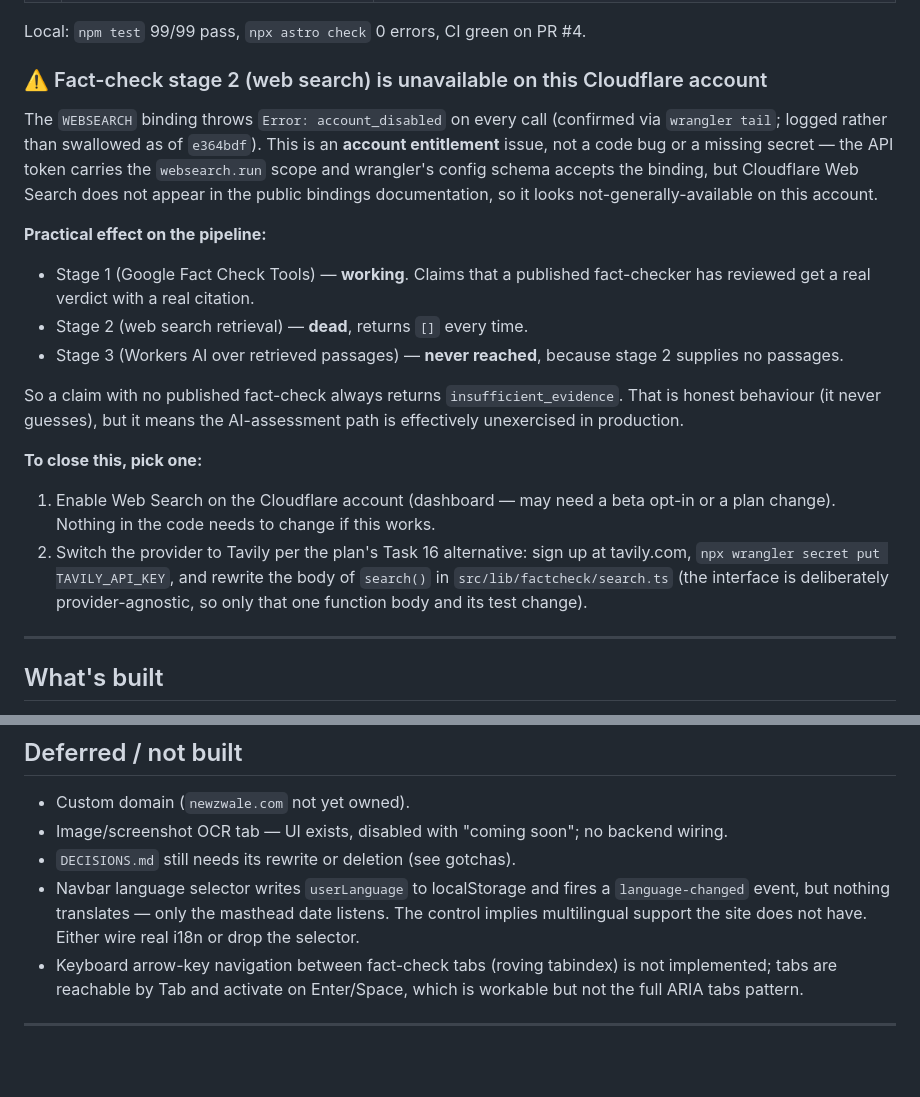
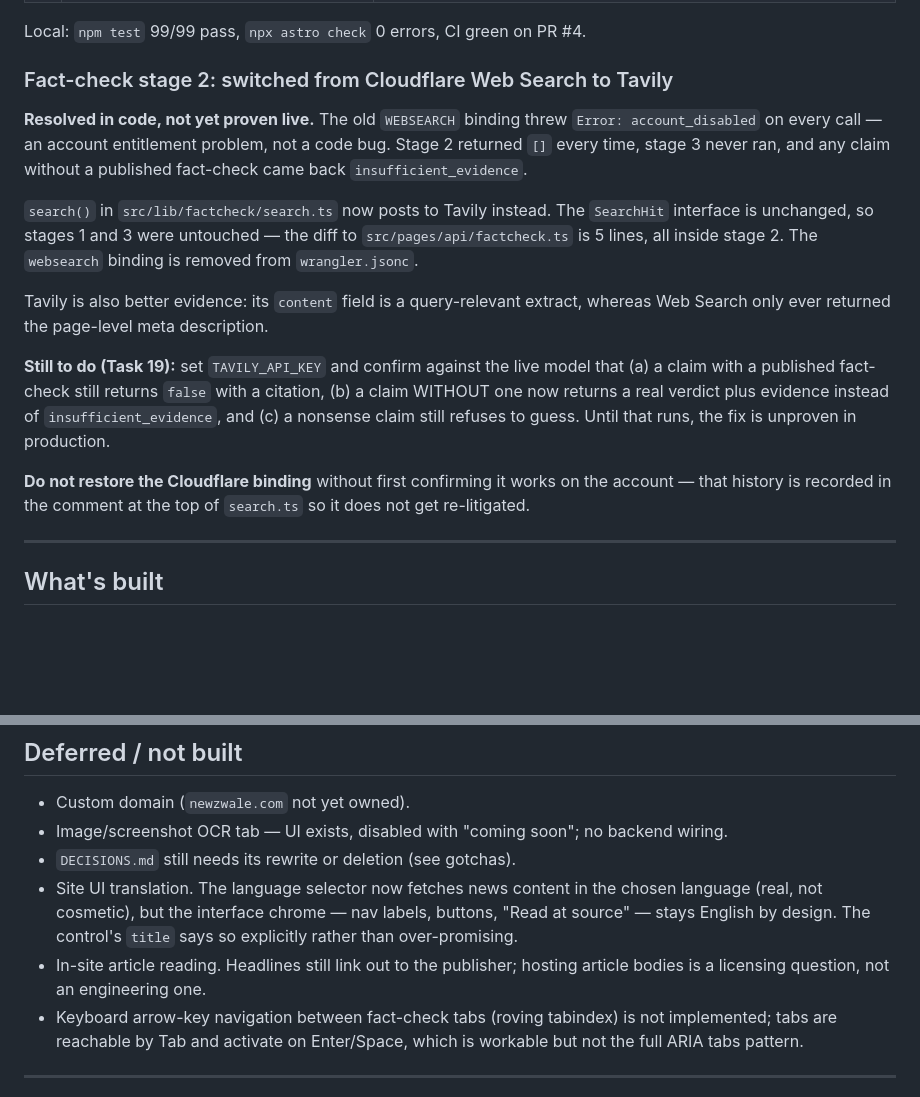
Before and after one commit to Yrathore97/HeadlineHub, a Markdown page: PROGRESS.md, 2 parts joined by grey strips. Rendered like a GitHub page; blank space fills up the shorter version.

Commit message:
docs: update handoff log for categories, language and fact-check work
Co-Authored-By: Claude Opus 5 <noreply@anthropic.com>

```diff
--- a/PROGRESS.md
+++ b/PROGRESS.md
@@ -35,33 +68,30 @@ below. Everything else is working in production.
 
 Local: `npm test` 99/99 pass, `npx astro check` 0 errors, CI green on PR #4.
 
-### ⚠️ Fact-check stage 2 (web search) is unavailable on this Cloudflare account
+### Fact-check stage 2: switched from Cloudflare Web Search to Tavily
 
-The `WEBSEARCH` binding throws `Error: account_disabled` on every call
-(confirmed via `wrangler tail`; logged rather than swallowed as of `e364bdf`).
-This is an **account entitlement** issue, not a code bug or a missing secret —
-the API token carries the `websearch.run` scope and wrangler's config schema
-accepts the binding, but Cloudflare Web Search does not appear in the public
-bindings documentation, so it looks not-generally-available on this account.
+**Resolved in code, not yet proven live.** The old `WEBSEARCH` binding threw
+`Error: account_disabled` on every call — an account entitlement problem, not a
+code bug. Stage 2 returned `[]` every time, stage 3 never ran, and any claim
+without a published fact-check came back `insufficient_evidence`.
 
-**Practical effect on the pipeline:**
-- Stage 1 (Google Fact Check Tools) — **working**. Claims that a published
-  fact-checker has reviewed get a real verdict with a real citation.
-- Stage 2 (web search retrieval) — **dead**, returns `[]` every time.
-- Stage 3 (Workers AI over retrieved passages) — **never reached**, because
-  stage 2 supplies no passages.
+`search()` in `src/lib/factcheck/search.ts` now posts to Tavily instead. The
+`SearchHit` interface is unchanged, so stages 1 and 3 were untouched — the diff
+to `src/pages/api/factcheck.ts` is 5 lines, all inside stage 2. The `websearch`
+binding is removed from `wrangler.jsonc`.
 
-So a claim with no published fact-check always returns `insufficient_evidence`.
-That is honest behaviour (it never guesses), but it means the AI-assessment
-path is effectively unexercised in production.
+Tavily is also better evidence: its `content` field is a query-relevant extract,
+whereas Web Search only ever returned the page-level meta description.
 
-**To close this, pick one:**
-1. Enable Web Search on the Cloudflare account (dashboard — may need a beta
-   opt-in or a plan change). Nothing in the code needs to change if this works.
-2. Switch the provider to Tavily per the plan's Task 16 alternative: sign up at
-   tavily.com, `npx wrangler secret put TAVILY_API_KEY`, and rewrite the body of
-   `search()` in `src/lib/factcheck/search.ts` (the interface is deliberately
-   provider-agnostic, so only that one function body and its test change).
+**Still to do (Task 19):** set `TAVILY_API_KEY` and confirm against the live
+model that (a) a claim with a published fact-check still returns `false` with a
+citation, (b) a claim WITHOUT one now returns a real verdict plus evidence
+instead of `insufficient_evidence`, and (c) a nonsense claim still refuses to
+guess. Until that runs, the fix is unproven in production.
+
+**Do not restore the Cloudflare binding** without first confirming it works on
+the account — that history is recorded in the comment at the top of `search.ts`
+so it does not get re-litigated.
 
 ---
 
@@ -89,7 +119,12 @@ path is effectively unexercised in production.
 - Custom domain (`newzwale.com` not yet owned).
 - Image/screenshot OCR tab — UI exists, disabled with "coming soon"; no backend wiring.
 - `DECISIONS.md` still needs its rewrite or deletion (see gotchas).
-- Navbar language selector writes `userLanguage` to localStorage and fires a `language-changed` event, but nothing translates — only the masthead date listens. The control implies multilingual support the site does not have. Either wire real i18n or drop the selector.
+- Site UI translation. The language selector now fetches news content in the
+  chosen language (real, not cosmetic), but the interface chrome — nav labels,
+  buttons, "Read at source" — stays English by design. The control's `title`
+  says so explicitly rather than over-promising.
+- In-site article reading. Headlines still link out to the publisher; hosting
+  article bodies is a licensing question, not an engineering one.
 - Keyboard arrow-key navigation between fact-check tabs (roving tabindex) is not implemented; tabs are reachable by Tab and activate on Enter/Space, which is workable but not the full ARIA tabs pattern.
 
 ---
```
Also changed, not shown: other parts of PROGRESS.md (+40 -7 lines).
